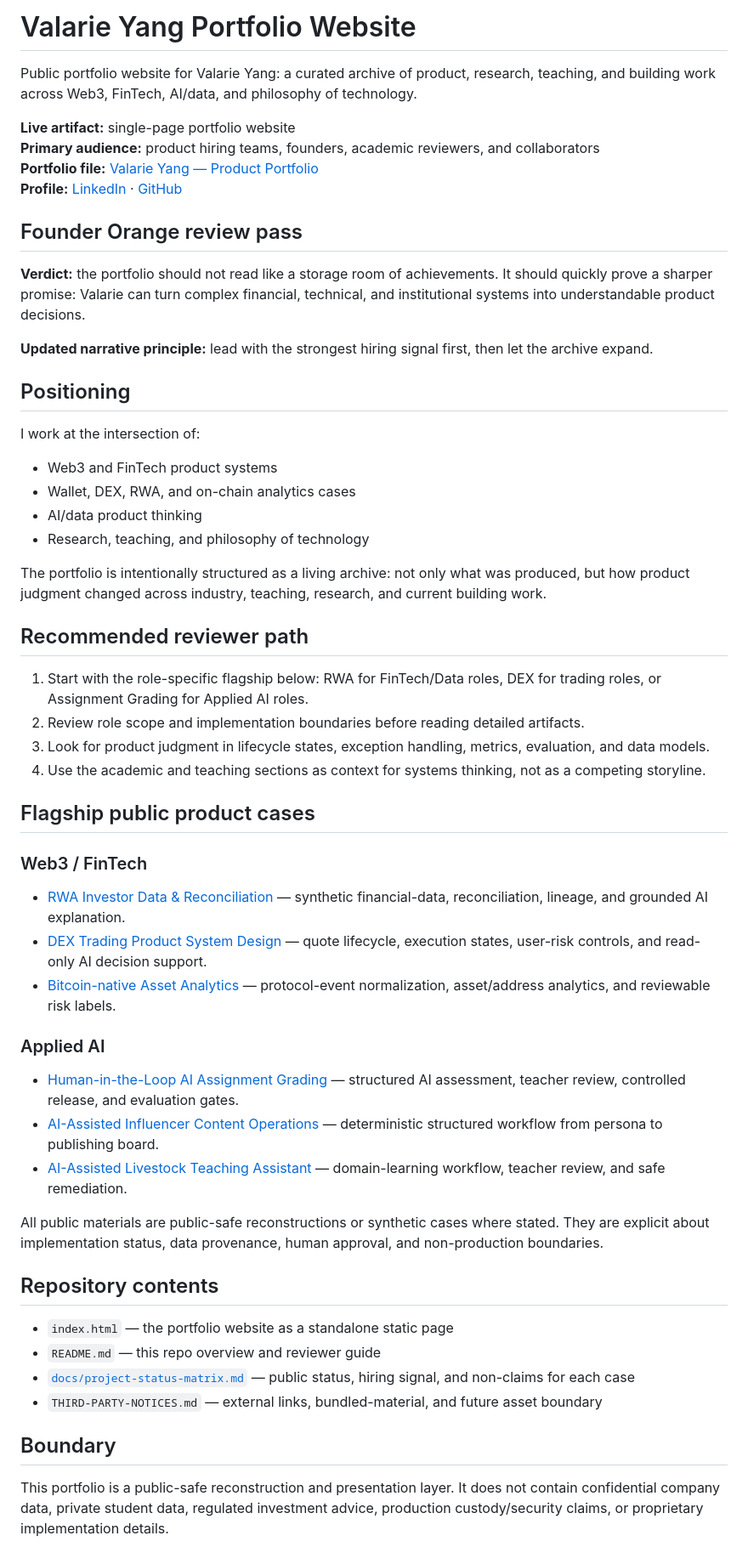
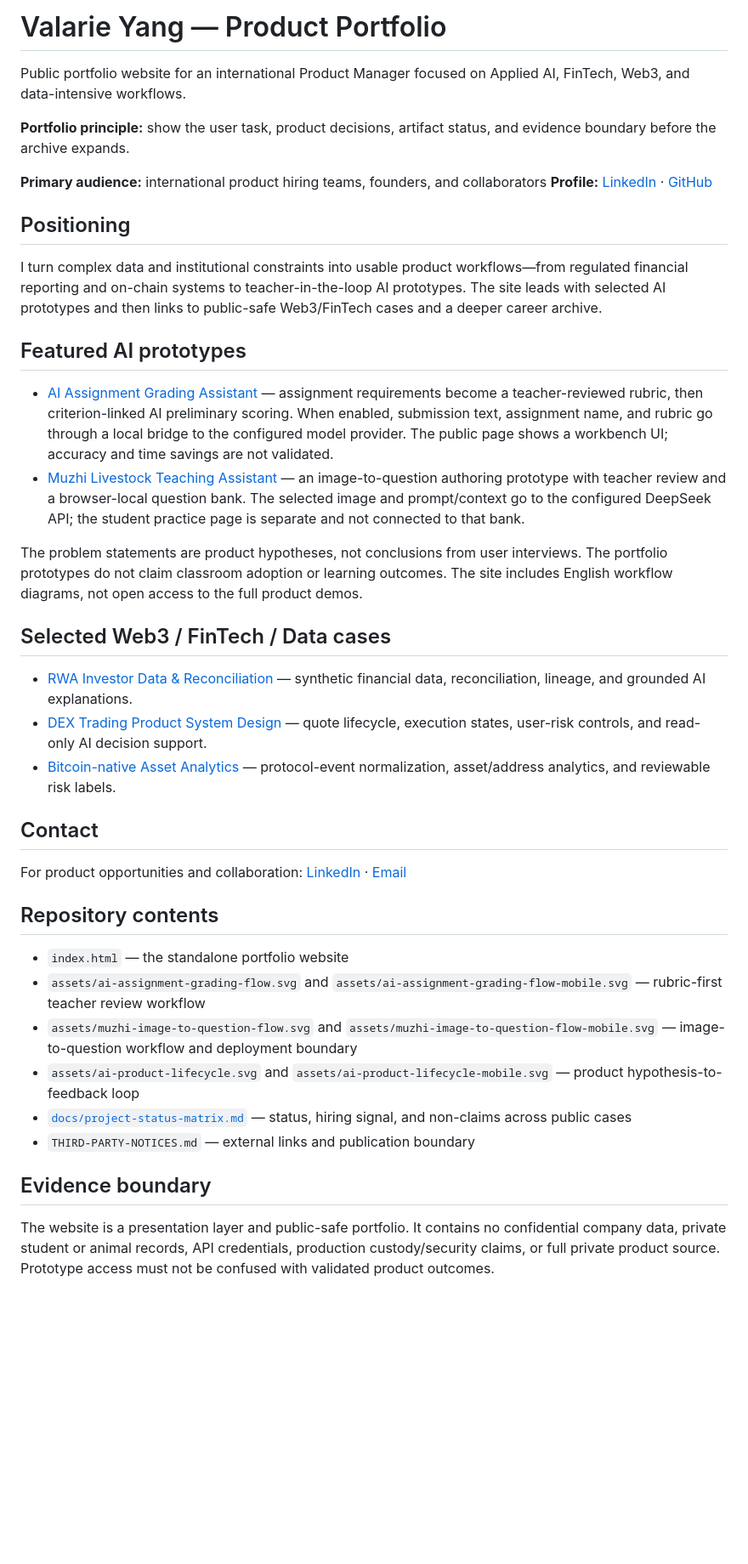
Before and after one commit to valarie-yang/valarie-website, a Markdown page: README.md, the part around the change. Shown at 85% size. GitHub-like rendering; blank space fills up the shorter version.

Commit message:
Refresh portfolio positioning and AI case boundaries

```diff
--- a/README.md
+++ b/README.md
@@ -1,59 +1,42 @@
-# Valarie Yang Portfolio Website
+# Valarie Yang — Product Portfolio
 
-Public portfolio website for Valarie Yang: a curated archive of product, research, teaching, and building work across Web3, FinTech, AI/data, and philosophy of technology.
+Public portfolio website for an international Product Manager focused on Applied AI, FinTech, Web3, and data-intensive workflows.
 
-**Live artifact:** single-page portfolio website
-**Primary audience:** product hiring teams, founders, academic reviewers, and collaborators
-**Portfolio file:** [Valarie Yang — Product Portfolio](https://www.figma.com/design/pIUP2RYiUR3fpGoKHjRGnU/Valarie-Yang-%E2%80%94-Product-Portfolio?node-id=0-1)
+**Portfolio principle:** show the user task, product decisions, artifact status, and evidence boundary before the archive expands.
+
+**Primary audience:** international product hiring teams, founders, and collaborators
 **Profile:** [LinkedIn](https://www.linkedin.com/in/valarie-yang-08573b122/) · [GitHub](https://github.com/valarie-yang)
-
-## Founder Orange review pass
-
-**Verdict:** the portfolio should not read like a storage room of achievements. It should quickly prove a sharper promise: Valarie can turn complex financial, technical, and institutional systems into understandable product decisions.
-
-**Updated narrative principle:** lead with the strongest hiring signal first, then let the archive expand.
 
 ## Positioning
 
-I work at the intersection of:
+I turn complex data and institutional constraints into usable product workflows—from regulated financial reporting and on-chain systems to teacher-in-the-loop AI prototypes. The site leads with selected AI prototypes and then links to public-safe Web3/FinTech cases and a deeper career archive.
 
-- Web3 and FinTech product systems
-- Wallet, DEX, RWA, and on-chain analytics cases
-- AI/data product thinking
-- Research, teaching, and philosophy of technology
+## Featured AI prototypes
 
-The portfolio is intentionally structured as a living archive: not only what was produced, but how product judgment changed across industry, teaching, research, and current building work.
+- [AI Assignment Grading Assistant](https://github.com/valarie-yang/assignment-ai-grading-system) — assignment requirements become a teacher-reviewed rubric, then criterion-linked AI preliminary scoring. When enabled, submission text, assignment name, and rubric go through a local bridge to the configured model provider. The public page shows a workbench UI; accuracy and time savings are not validated.
+- [Muzhi Livestock Teaching Assistant](https://github.com/valarie-yang/livestock-teaching-assistant) — an image-to-question authoring prototype with teacher review and a browser-local question bank. The selected image and prompt/context go to the configured DeepSeek API; the student practice page is separate and not connected to that bank.
 
-## Recommended reviewer path
+The problem statements are product hypotheses, not conclusions from user interviews. The portfolio prototypes do not claim classroom adoption or learning outcomes. The site includes English workflow diagrams, not open access to the full product demos.
 
-1. Start with the role-specific flagship below: RWA for FinTech/Data roles, DEX for trading roles, or Assignment Grading for Applied AI roles.
-2. Review role scope and implementation boundaries before reading detailed artifacts.
-3. Look for product judgment in lifecycle states, exception handling, metrics, evaluation, and data models.
-4. Use the academic and teaching sections as context for systems thinking, not as a competing storyline.
+## Selected Web3 / FinTech / Data cases
 
-## Flagship public product cases
-
-### Web3 / FinTech
-
-- [RWA Investor Data & Reconciliation](https://github.com/valarie-yang/rwa-reconciliation-product-case) — synthetic financial-data, reconciliation, lineage, and grounded AI explanation.
+- [RWA Investor Data & Reconciliation](https://github.com/valarie-yang/rwa-reconciliation-product-case) — synthetic financial data, reconciliation, lineage, and grounded AI explanations.
 - [DEX Trading Product System Design](https://github.com/valarie-yang/dex-trading-product-system-design) — quote lifecycle, execution states, user-risk controls, and read-only AI decision support.
 - [Bitcoin-native Asset Analytics](https://github.com/valarie-yang/bitcoin-native-asset-analytics) — protocol-event normalization, asset/address analytics, and reviewable risk labels.
 
-### Applied AI
+## Contact
 
-- [Human-in-the-Loop AI Assignment Grading](https://github.com/valarie-yang/assignment-ai-grading-system) — structured AI assessment, teacher review, controlled release, and evaluation gates.
-- [AI-Assisted Influencer Content Operations](https://github.com/valarie-yang/Influencer-Platform-2.0) — deterministic structured workflow from persona to publishing board.
-- [AI-Assisted Livestock Teaching Assistant](https://github.com/valarie-yang/livestock-teaching-assistant) — domain-learning workflow, teacher review, and safe remediation.
-
-All public materials are public-safe reconstructions or synthetic cases where stated. They are explicit about implementation status, data provenance, human approval, and non-production boundaries.
+For product opportunities and collaboration: [LinkedIn](https://www.linkedin.com/in/valarie-yang-08573b122/) · [Email](mailto:valarieyoung2121@gmail.com)
 
 ## Repository contents
 
-- `index.html` — the portfolio website as a standalone static page
-- `README.md` — this repo overview and reviewer guide
-- [`docs/project-status-matrix.md`](docs/project-status-matrix.md) — public status, hiring signal, and non-claims for each case
-- `THIRD-PARTY-NOTICES.md` — external links, bundled-material, and future asset boundary
+- `index.html` — the standalone portfolio website
+- `assets/ai-assignment-grading-flow.svg` and `assets/ai-assignment-grading-flow-mobile.svg` — rubric-first teacher review workflow
+- `assets/muzhi-image-to-question-flow.svg` and `assets/muzhi-image-to-question-flow-mobile.svg` — image-to-question workflow and deployment boundary
+- `assets/ai-product-lifecycle.svg` and `assets/ai-product-lifecycle-mobile.svg` — product hypothesis-to-feedback loop
+- [`docs/project-status-matrix.md`](docs/project-status-matrix.md) — status, hiring signal, and non-claims across public cases
+- `THIRD-PARTY-NOTICES.md` — external links and publication boundary
 
-## Boundary
+## Evidence boundary
 
-This portfolio is a public-safe reconstruction and presentation layer. It does not contain confidential company data, private student data, regulated investment advice, production custody/security claims, or proprietary implementation details.
+The website is a presentation layer and public-safe portfolio. It contains no confidential company data, private student or animal records, API credentials, production custody/security claims, or full private product source. Prototype access must not be confused with validated product outcomes.
```
